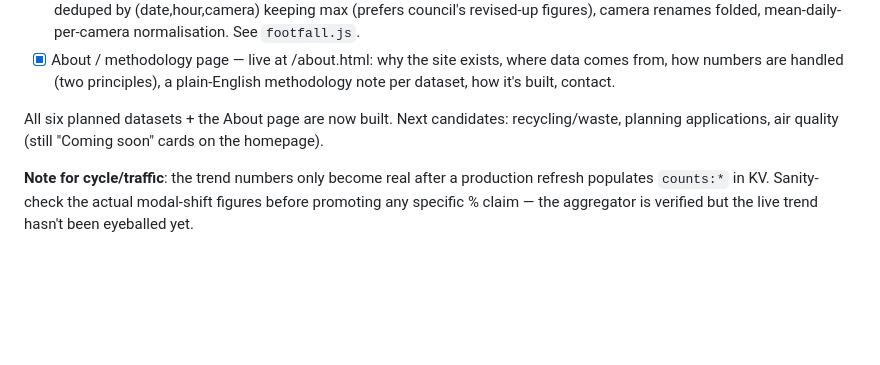
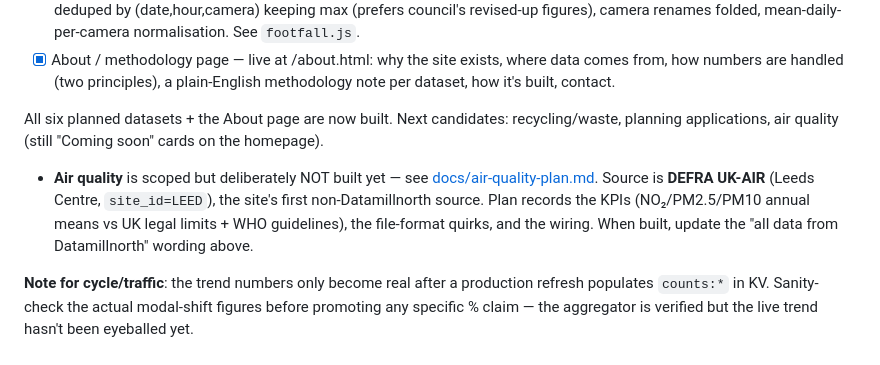
Before and after one commit to danstone24/leeds-data, a Markdown page: claude.md, the part around the change. Drawn GitHub-style; blank space fills up the shorter version.

```diff
--- a/claude.md
+++ b/claude.md
@@ -182,4 +182,6 @@ See [docs/data-sources.md](docs/data-sources.md) for the curated list of dataset
 
 All six planned datasets + the About page are now built. Next candidates: recycling/waste, planning applications, air quality (still "Coming soon" cards on the homepage).
 
+- **Air quality** is scoped but deliberately NOT built yet — see [docs/air-quality-plan.md](docs/air-quality-plan.md). Source is **DEFRA UK-AIR** (Leeds Centre, `site_id=LEED`), the site's first non-Datamillnorth source. Plan records the KPIs (NO₂/PM2.5/PM10 annual means vs UK legal limits + WHO guidelines), the file-format quirks, and the wiring. When built, update the "all data from Datamillnorth" wording above.
+
 **Note for cycle/traffic**: the trend numbers only become real after a production refresh populates `counts:*` in KV. Sanity-check the actual modal-shift figures before promoting any specific % claim — the aggregator is verified but the live trend hasn't been eyeballed yet.
```
Also changed, not shown: docs/air-quality-plan.md (added, +119 -0 lines).
